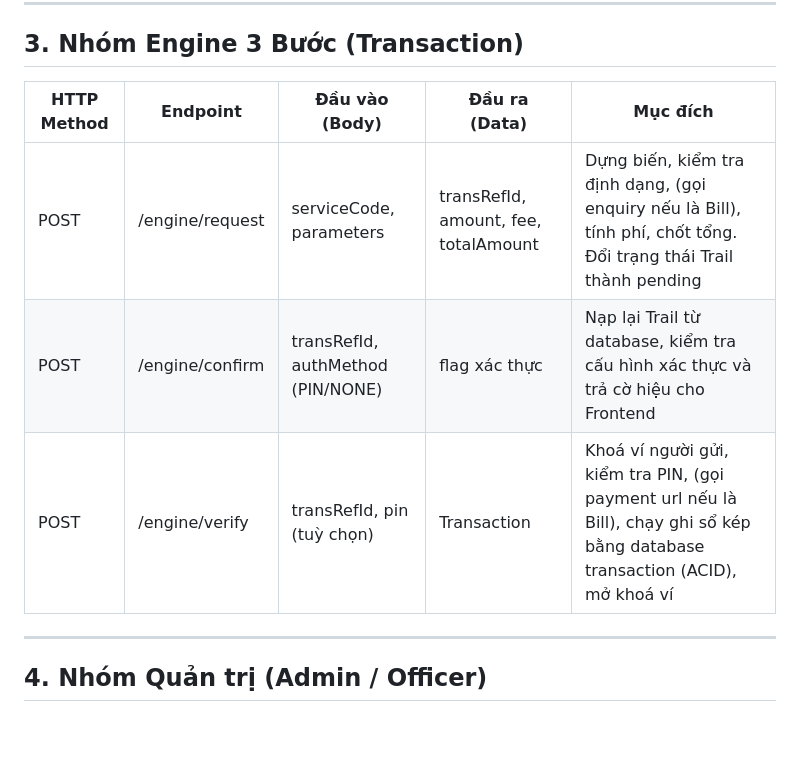
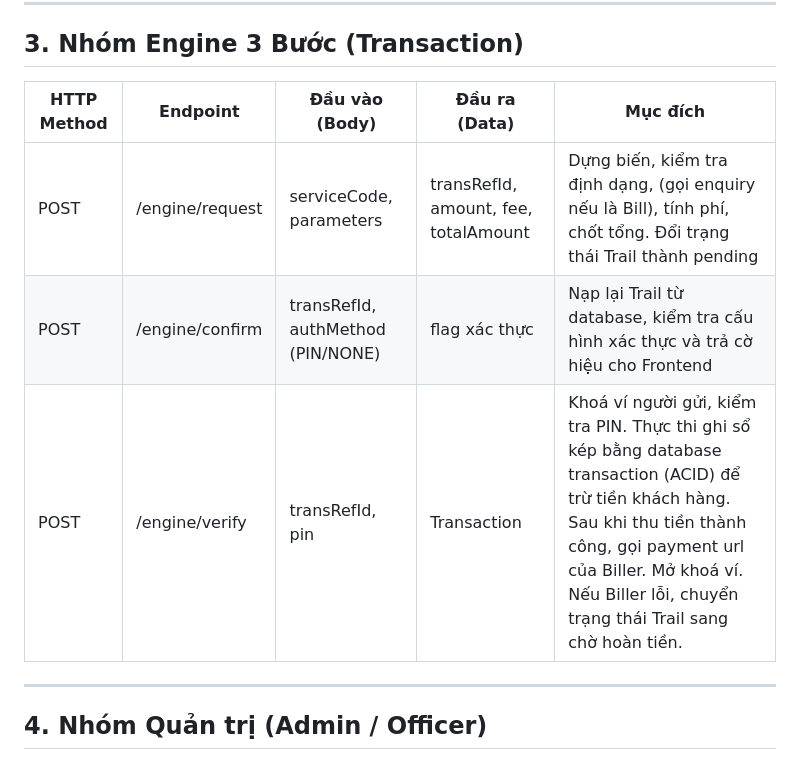
Before and after one commit to DLdevcoder/MINI-WALLET, a Markdown page: docs/API/API.md, the part around the change. Drawn GitHub-style; blank space fills up the shorter version.

Commit message:
docs: dĩ biller payment into new design

```diff
--- a/docs/API/API.md
+++ b/docs/API/API.md
@@ -21,11 +21,11 @@
 
 ## 3. Nhóm Engine 3 Bước (Transaction)
 
-| HTTP Method | Endpoint        | Đầu vào (Body)                    | Đầu ra (Data)                        | Mục đích                                                                                                                     |
-| ----------- | --------------- | --------------------------------- | ------------------------------------ | ---------------------------------------------------------------------------------------------------------------------------- |
-| POST        | /engine/request | serviceCode, parameters           | transRefId, amount, fee, totalAmount | Dựng biến, kiểm tra định dạng, (gọi enquiry nếu là Bill), tính phí, chốt tổng. Đổi trạng thái Trail thành pending            |
-| POST        | /engine/confirm | transRefId, authMethod (PIN/NONE) | flag xác thực                        | Nạp lại Trail từ database, kiểm tra cấu hình xác thực và trả cờ hiệu cho Frontend                                            |
-| POST        | /engine/verify  | transRefId, pin (tuỳ chọn)        | Transaction                          | Khoá ví người gửi, kiểm tra PIN, (gọi payment url nếu là Bill), chạy ghi sổ kép bằng database transaction (ACID), mở khoá ví |
+| HTTP Method | Endpoint        | Đầu vào (Body)                    | Đầu ra (Data)                        | Mục đích                                                                                                                                                                                                                                       |
+| ----------- | --------------- | --------------------------------- | ------------------------------------ | ---------------------------------------------------------------------------------------------------------------------------------------------------------------------------------------------------------------------------------------------- |
+| POST        | /engine/request | serviceCode, parameters           | transRefId, amount, fee, totalAmount | Dựng biến, kiểm tra định dạng, (gọi enquiry nếu là Bill), tính phí, chốt tổng. Đổi trạng thái Trail thành pending                                                                                                                              |
+| POST        | /engine/confirm | transRefId, authMethod (PIN/NONE) | flag xác thực                        | Nạp lại Trail từ database, kiểm tra cấu hình xác thực và trả cờ hiệu cho Frontend                                                                                                                                                              |
+| POST        | /engine/verify  | transRefId, pin                   | Transaction                          | Khoá ví người gửi, kiểm tra PIN. Thực thi ghi sổ kép bằng database transaction (ACID) để trừ tiền khách hàng. Sau khi thu tiền thành công, gọi payment url của Biller. Mở khoá ví. Nếu Biller lỗi, chuyển trạng thái Trail sang chờ hoàn tiền. |
 
 ---
 
```
Also changed, not shown: docs/Sequence diagram/Sequence.md (+25 -15 lines).
